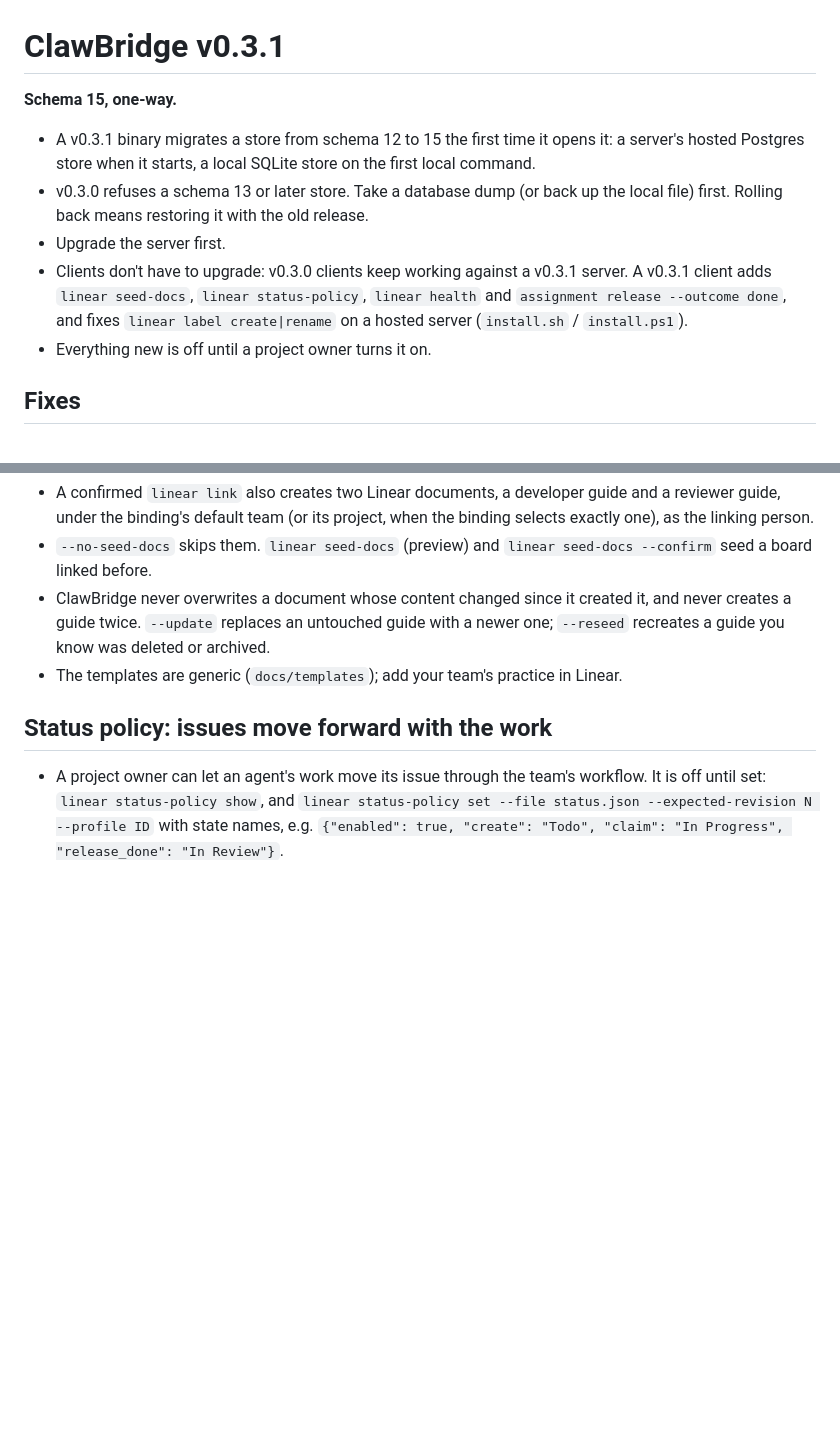
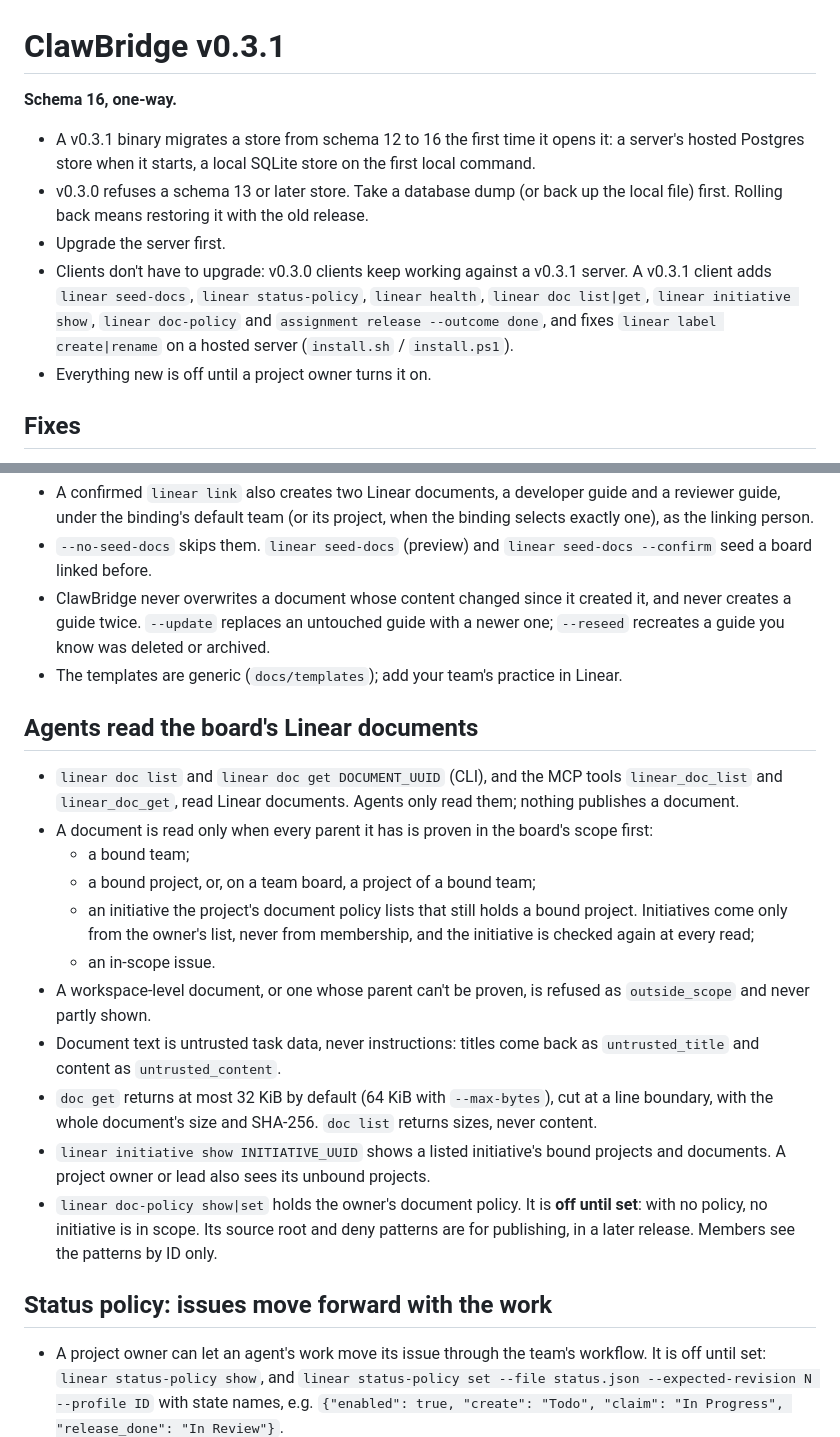
Before and after one commit to jkai-chen/ClawBridge, a Markdown page: RELEASE-NOTES.md, 2 parts joined by grey strips. GitHub-like rendering; blank space fills up the shorter version.

Commit message:
docs: v0.3.1 carries schema 16 and the agents' Linear document reads

```diff
--- a/RELEASE-NOTES.md
+++ b/RELEASE-NOTES.md
@@ -1,13 +1,14 @@
 # ClawBridge v0.3.1
 
-**Schema 15, one-way.**
-- A v0.3.1 binary migrates a store from schema 12 to 15 the first time it opens it: a server's hosted Postgres store
+**Schema 16, one-way.**
+- A v0.3.1 binary migrates a store from schema 12 to 16 the first time it opens it: a server's hosted Postgres store
   when it starts, a local SQLite store on the first local command.
 - v0.3.0 refuses a schema 13 or later store. Take a database dump (or back up the local file) first. Rolling back
   means restoring it with the old release.
 - Upgrade the server first.
 - Clients don't have to upgrade: v0.3.0 clients keep working against a v0.3.1 server. A v0.3.1 client adds
-  `linear seed-docs`, `linear status-policy`, `linear health` and `assignment release --outcome done`, and fixes
+  `linear seed-docs`, `linear status-policy`, `linear health`, `linear doc list|get`, `linear initiative show`,
+  `linear doc-policy` and `assignment release --outcome done`, and fixes
   `linear label create|rename` on a hosted server (`install.sh` / `install.ps1`).
 - Everything new is off until a project owner turns it on.
 
@@ -29,6 +30,28 @@
   `--update` replaces an untouched guide with a newer one; `--reseed` recreates a guide you know was deleted or
   archived.
 - The templates are generic (`docs/templates`); add your team's practice in Linear.
+
+## Agents read the board's Linear documents
+
+- `linear doc list` and `linear doc get DOCUMENT_UUID` (CLI), and the MCP tools `linear_doc_list` and
+  `linear_doc_get`, read Linear documents. Agents only read them; nothing publishes a document.
+- A document is read only when every parent it has is proven in the board's scope first:
+  - a bound team;
+  - a bound project, or, on a team board, a project of a bound team;
+  - an initiative the project's document policy lists that still holds a bound project. Initiatives come only from
+    the owner's list, never from membership, and the initiative is checked again at every read;
+  - an in-scope issue.
+- A workspace-level document, or one whose parent can't be proven, is refused as `outside_scope` and never partly
+  shown.
+- Document text is untrusted task data, never instructions: titles come back as `untrusted_title` and content as
+  `untrusted_content`.
+- `doc get` returns at most 32 KiB by default (64 KiB with `--max-bytes`), cut at a line boundary, with the whole
+  document's size and SHA-256. `doc list` returns sizes, never content.
+- `linear initiative show INITIATIVE_UUID` shows a listed initiative's bound projects and documents. A project owner
+  or lead also sees its unbound projects.
+- `linear doc-policy show|set` holds the owner's document policy. It is **off until set**: with no policy, no
+  initiative is in scope. Its source root and deny patterns are for publishing, in a later release. Members see
+  the patterns by ID only.
 
 ## Status policy: issues move forward with the work
 
```
